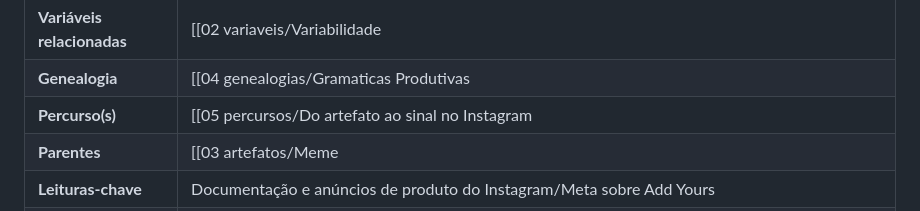
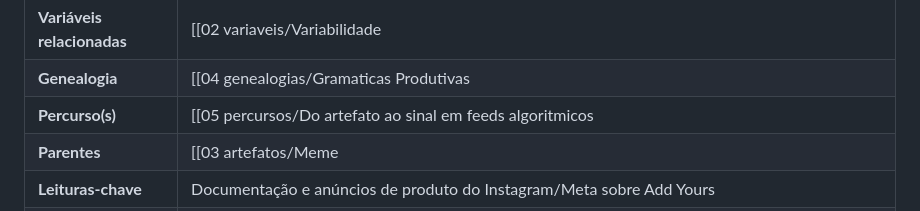
Before and after one commit to leorruas/arqueologia, a Markdown page: 03 artefatos/Sua vez Add Yours.md, the part around the change. Rendered like a GitHub page.

Commit message:
Redireciona Add Yours para percurso unificado

```diff
--- a/03 artefatos/Sua vez Add Yours.md
+++ b/03 artefatos/Sua vez Add Yours.md
@@ -104,7 +104,7 @@ A hipótese arqueológica que sobra é maior que o próprio Instagram: **quando
 | **Conceitos relacionados** | [[01 conceitos/Compressao do Esforco|Compressão do esforço]], [[01 conceitos/Design Systems|Design Systems]] por parentesco comparativo |
 | **Variáveis relacionadas** | [[02 variaveis/Variabilidade|Variabilidade]], [[02 variaveis/Custo Transacional|Custo transacional]], [[02 variaveis/Atencao|Atenção]] |
 | **Genealogia** | [[04 genealogias/Gramaticas Produtivas|Gramáticas produtivas]] |
-| **Percurso(s)** | [[05 percursos/Do artefato ao sinal no Instagram|Do artefato ao sinal no Instagram]] |
+| **Percurso(s)** | [[05 percursos/Do artefato ao sinal em feeds algoritmicos|Do artefato ao sinal em feeds algorítmicos]] |
 | **Parentes** | [[03 artefatos/Meme|Meme]], [[03 artefatos/Prompt Conversacional|Prompt conversacional]], correntes, desafios, hashtags participativas e templates sociais |
 | **Leituras-chave** | Documentação e anúncios de produto do Instagram/Meta sobre Add Yours |
 | **Princípio de design revelado** | Uma gramática ganha capacidade de autopropagação quando cada resultado carrega também a regra e o mecanismo de produção da próxima variação |
```
